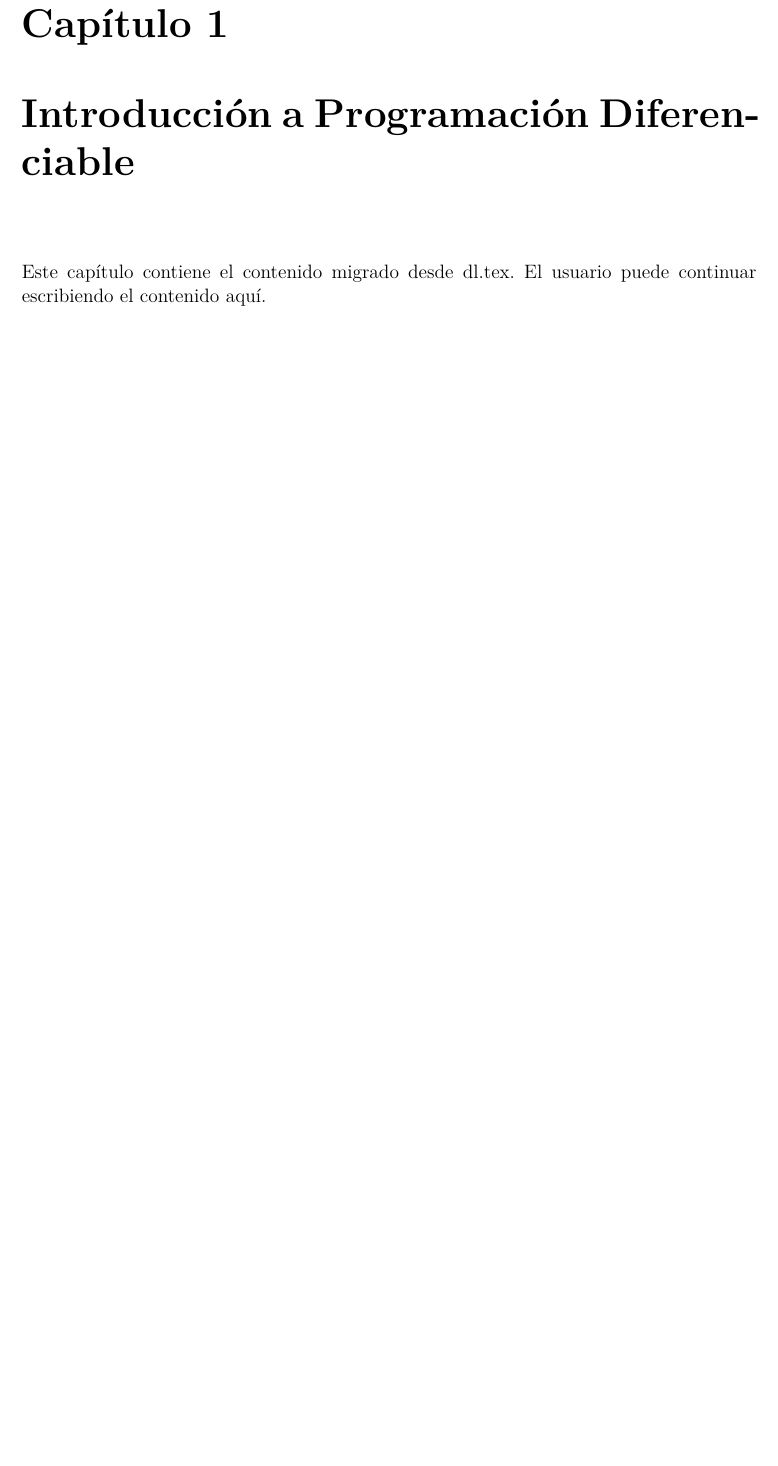
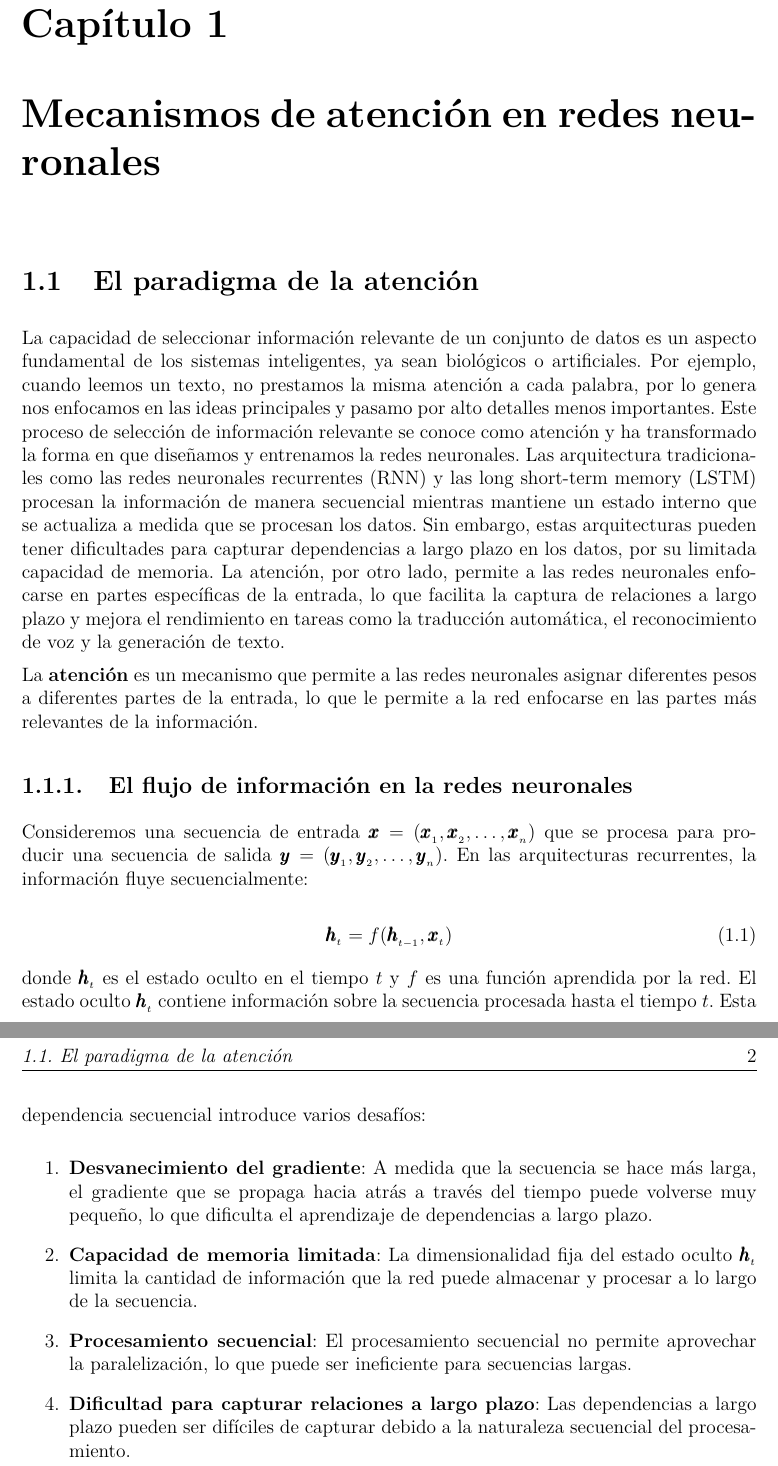
Before and after one commit to asanchezyali/mathcode, a LaTeX book (deep_learning/main.tex, which reads deep_learning/chapters/chapter1.tex): part of page 5 of 6 before the commit and two parts of pages 5 and 6 of 7 after it, the two joined at a grey line, cut so that both start at the same text, the shorter picture padded with empty space. Compiled offline with pdfLaTeX.

Commit message:
Add chapter on attention mechanisms in neural networks for deep learning book

```diff
--- a/deep_learning/chapters/chapter1.tex
+++ b/deep_learning/chapters/chapter1.tex
@@ -1,8 +1,44 @@
-\chapter{Introducción a Programación Diferenciable}
+\chapter{Mecanismos de atención en redes neuronales}
 
-Este capítulo contiene el contenido migrado desde dl.tex.
-El usuario puede continuar escribiendo el contenido aquí.
+\section{El paradigma de la atención}
 
-% TODO: El contenido completo de dl.tex ha sido preservado en dl.tex en el directorio raíz
-%       Para incluirlo aquí, necesita ser limpiado de comandos incompatibles con biblatex
-%       como \citep (usar \parencite), \bibliography, etc.
+La capacidad de seleccionar información relevante de un conjunto de datos es un aspecto fundamental de los sistemas
+inteligentes, ya sean biológicos o artificiales. Por ejemplo, cuando leemos un texto, no prestamos la misma atención a
+cada palabra, por lo genera nos enfocamos en las ideas principales y pasamo por alto detalles menos importantes. Este
+proceso de selección de información relevante se conoce como atención y ha transformado la forma en que diseñamos y
+entrenamos la redes neuronales. Las arquitectura tradicionales como las redes neuronales recurrentes (RNN) y las long
+short-term memory (LSTM) procesan la información de manera secuencial mientras mantiene un estado interno que se
+actualiza a medida que se procesan los datos. Sin embargo, estas arquitecturas pueden tener dificultades para capturar
+dependencias a largo plazo en los datos, por su limitada capacidad de memoria. La atención, por otro lado, permite a
+las redes neuronales enfocarse en partes específicas de la entrada, lo que facilita la captura de relaciones a largo
+plazo y mejora el rendimiento en tareas como la traducción automática, el reconocimiento de voz y la generación de
+texto.
+
+La \textbf{atención} es un mecanismo que permite a las redes neuronales asignar diferentes pesos a diferentes partes de
+la entrada, lo que le permite a la red enfocarse en las partes más relevantes de la información.
+
+\subsection{El flujo de información en la redes neuronales}
+
+Consideremos una secuencia de entrada \(\pmb{x}=(\pmb{x}_{_1}, \pmb{x}_{_2}, \ldots, \pmb{x}_{_n})\) que se procesa
+para producir una secuencia de salida \(\pmb{y}=(\pmb{y}_{_1}, \pmb{y}_{_2}, \ldots, \pmb{y}_{_n})\). En las
+arquitecturas recurrentes, la información fluye secuencialmente:
+
+\begin{equation}
+    \pmb{h}_{_t} = f(\pmb{h}_{_{t-1}}, \pmb{x}_{_t})
+\end{equation}
+
+donde \(\pmb{h}_{_t}\) es el estado oculto en el tiempo \(t\) y \(f\) es una función aprendida por la red. El estado
+oculto \(\pmb{h}_{_t}\) contiene información sobre la secuencia procesada hasta el tiempo \(t\). Esta dependencia
+secuencial introduce varios desafíos:
+
+\begin{enumerate}
+    \item \textbf{Desvanecimiento del gradiente}: A medida que la secuencia se hace más larga, el gradiente que se propaga
+          hacia atrás a través del tiempo puede volverse muy pequeño, lo que dificulta el aprendizaje de dependencias a largo
+          plazo.
+    \item \textbf{Capacidad de memoria limitada}: La dimensionalidad fija del estado oculto \(\pmb{h}_{_t}\) limita la
+          cantidad de información que la red puede almacenar y procesar a lo largo de la secuencia.
+    \item \textbf{Procesamiento secuencial}: El procesamiento secuencial no permite aprovechar la paralelización, lo que
+          puede ser ineficiente para secuencias largas.
+    \item \textbf{Dificultad para capturar relaciones a largo plazo}: Las dependencias a largo plazo pueden ser difíciles de
+          capturar debido a la naturaleza secuencial del procesamiento.
+\end{enumerate}
```
Also changed, not shown: 1 other file.
